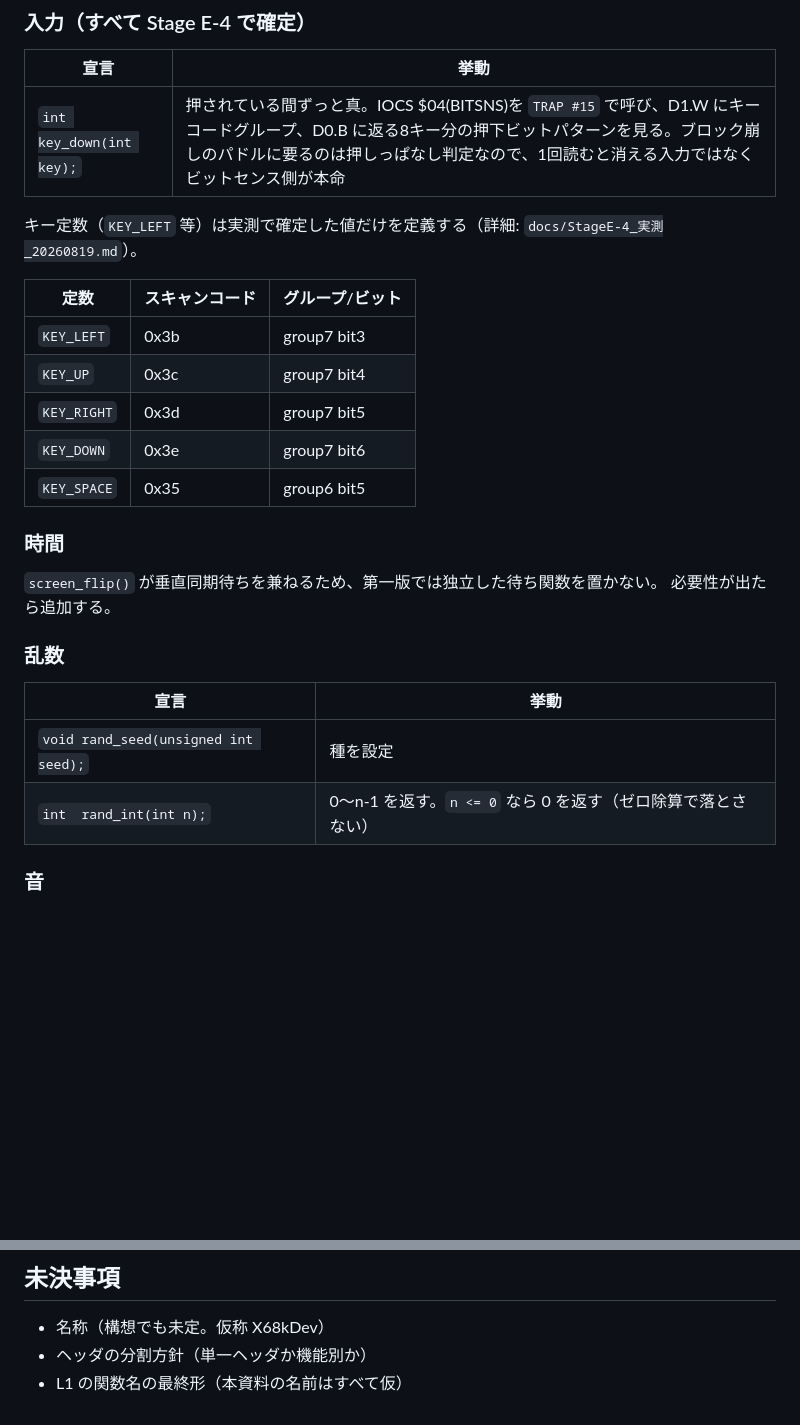
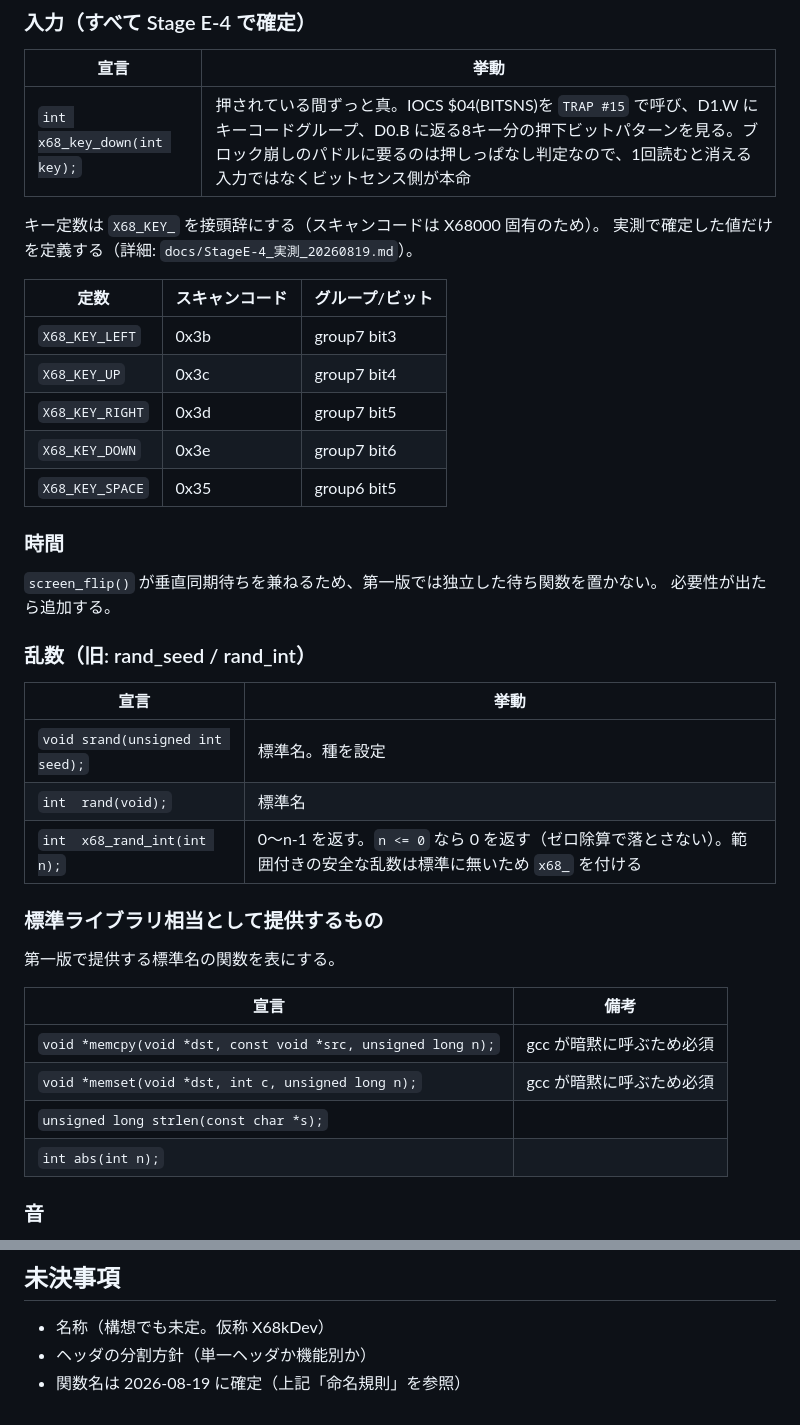
Before and after one commit to uraraworks/Sprout68k, a Markdown page: docs/API設計_20260819.md, 2 parts joined by grey strips. Rendered like a GitHub page; blank space fills up the shorter version.

Commit message:
X68kDev: API設計に命名規則(x68_接頭辞・C標準名優先)を反映
第一版APIの関数名をprint/rand_seed等の仮称からprintf/rand/srand等の標準名
とx68_接頭辞の組み合わせに書き換え。未決事項の関数名項目を確定済みに更新。

```diff
--- a/docs/API設計_20260819.md
+++ b/docs/API設計_20260819.md
@@ -130,29 +180,42 @@ Stage E-1 と E-6 の実測値を並べると次のようになる。
 
 | 宣言 | 挙動 |
 |---|---|
-| `int key_down(int key);` | 押されている間ずっと真。IOCS $04(BITSNS)を `TRAP #15` で呼び、D1.W にキーコードグループ、D0.B に返る8キー分の押下ビットパターンを見る。ブロック崩しのパドルに要るのは押しっぱなし判定なので、1回読むと消える入力ではなくビットセンス側が本命 |
+| `int x68_key_down(int key);` | 押されている間ずっと真。IOCS $04(BITSNS)を `TRAP #15` で呼び、D1.W にキーコードグループ、D0.B に返る8キー分の押下ビットパターンを見る。ブロック崩しのパドルに要るのは押しっぱなし判定なので、1回読むと消える入力ではなくビットセンス側が本命 |
 
-キー定数（`KEY_LEFT` 等）は実測で確定した値だけを定義する（詳細: `docs/StageE-4_実測_20260819.md`）。
+キー定数は `X68_KEY_` を接頭辞にする（スキャンコードは X68000 固有のため）。
+実測で確定した値だけを定義する（詳細: `docs/StageE-4_実測_20260819.md`）。
 
 | 定数 | スキャンコード | グループ/ビット |
 |---|---|---|
-| `KEY_LEFT` | 0x3b | group7 bit3 |
-| `KEY_UP` | 0x3c | group7 bit4 |
-| `KEY_RIGHT` | 0x3d | group7 bit5 |
-| `KEY_DOWN` | 0x3e | group7 bit6 |
-| `KEY_SPACE` | 0x35 | group6 bit5 |
+| `X68_KEY_LEFT` | 0x3b | group7 bit3 |
+| `X68_KEY_UP` | 0x3c | group7 bit4 |
+| `X68_KEY_RIGHT` | 0x3d | group7 bit5 |
+| `X68_KEY_DOWN` | 0x3e | group7 bit6 |
+| `X68_KEY_SPACE` | 0x35 | group6 bit5 |
 
 ### 時間
 
 `screen_flip()` が垂直同期待ちを兼ねるため、第一版では独立した待ち関数を置かない。
 必要性が出たら追加する。
 
-### 乱数
+### 乱数（旧: rand_seed / rand_int）
 
 | 宣言 | 挙動 |
 |---|---|
-| `void rand_seed(unsigned int seed);` | 種を設定 |
-| `int  rand_int(int n);` | 0〜n-1 を返す。`n <= 0` なら 0 を返す（ゼロ除算で落とさない） |
+| `void srand(unsigned int seed);` | 標準名。種を設定 |
+| `int  rand(void);` | 標準名 |
+| `int  x68_rand_int(int n);` | 0〜n-1 を返す。`n <= 0` なら 0 を返す（ゼロ除算で落とさない）。範囲付きの安全な乱数は標準に無いため `x68_` を付ける |
+
+### 標準ライブラリ相当として提供するもの
+
+第一版で提供する標準名の関数を表にする。
+
+| 宣言 | 備考 |
+|---|---|
+| `void *memcpy(void *dst, const void *src, unsigned long n);` | gcc が暗黙に呼ぶため必須 |
+| `void *memset(void *dst, int c, unsigned long n);` | gcc が暗黙に呼ぶため必須 |
+| `unsigned long strlen(const char *s);` | |
+| `int abs(int n);` | |
 
 ### 音
 
@@ -212,4 +275,4 @@ Stage E-4 の実測で、ホスト側がキーを押してからゲストが観
 
 - 名称（構想でも未定。仮称 X68kDev）
 - ヘッダの分割方針（単一ヘッダか機能別か）
-- L1 の関数名の最終形（本資料の名前はすべて仮）
+- 関数名は 2026-08-19 に確定（上記「命名規則」を参照）
```
Also changed, not shown: other parts of docs/API設計_20260819.md (+65 -15 lines).
